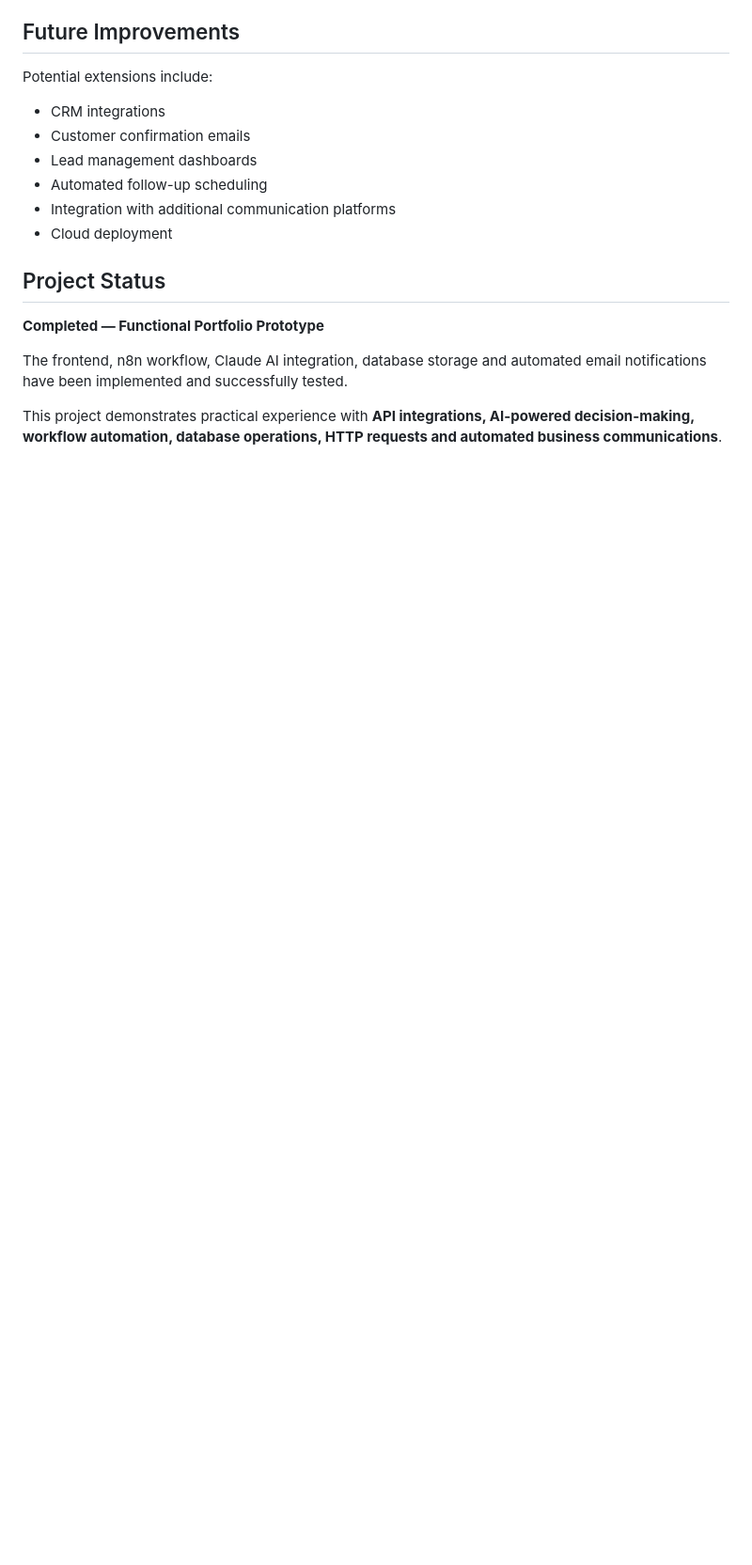
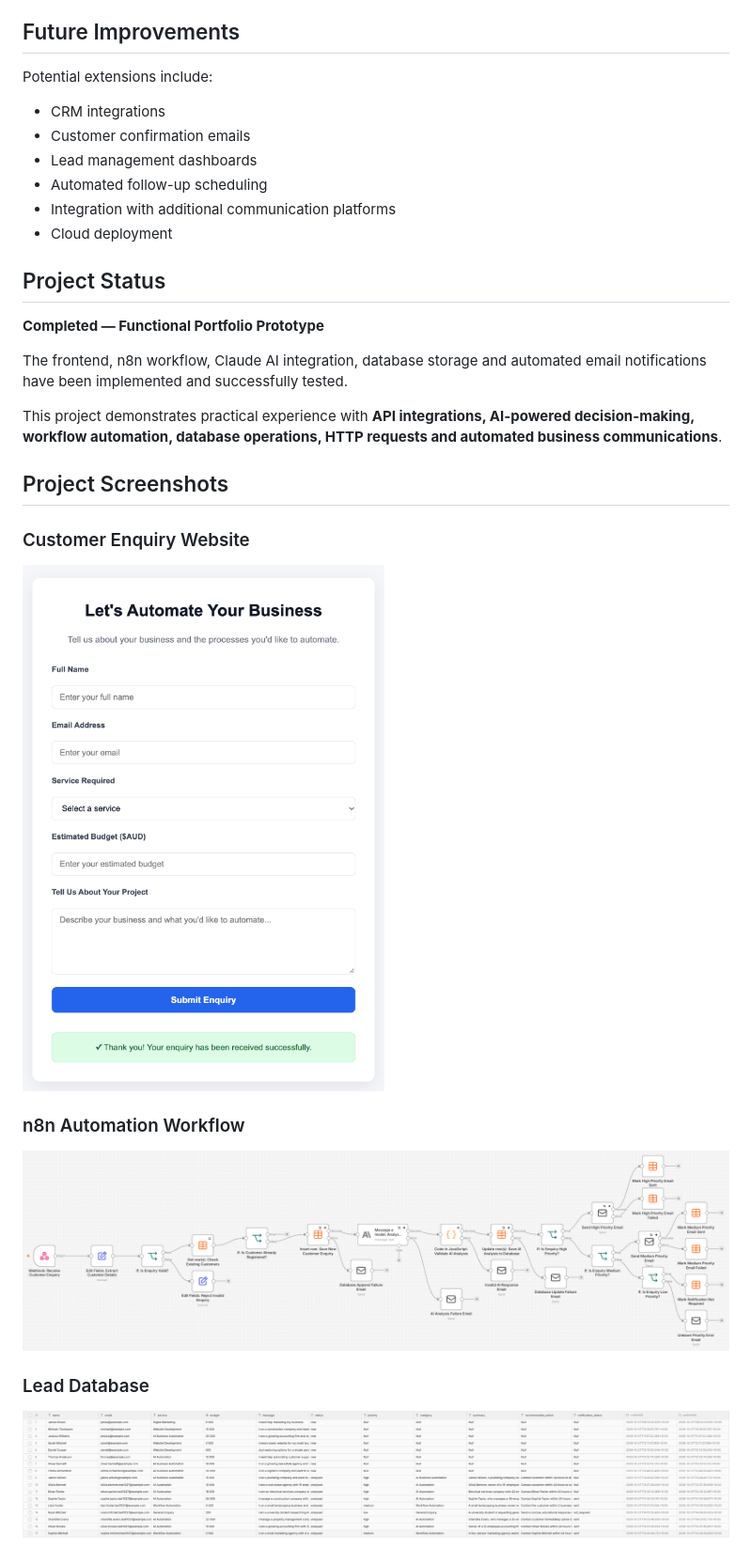
Before and after one commit to harrisonorbell/ai-sales-lead-automation, a Markdown page: README.md, the part around the change. Shown at 94% size. Drawn GitHub-style; blank space fills up the shorter version.

Commit message:
Add project screenshots to README

```diff
--- a/README.md
+++ b/README.md
@@ -200,3 +200,17 @@ Potential extensions include:
 The frontend, n8n workflow, Claude AI integration, database storage and automated email notifications have been implemented and successfully tested.
 
 This project demonstrates practical experience with **API integrations, AI-powered decision-making, workflow automation, database operations, HTTP requests and automated business communications**.
+
+## Project Screenshots
+
+### Customer Enquiry Website
+
+![Customer enquiry website](screenshots/website.png)
+
+### n8n Automation Workflow
+
+![Complete n8n automation workflow](screenshots/workflow.png)
+
+### Lead Database
+
+![Customer enquiries and AI analysis stored in the database](screenshots/database.png)
```
